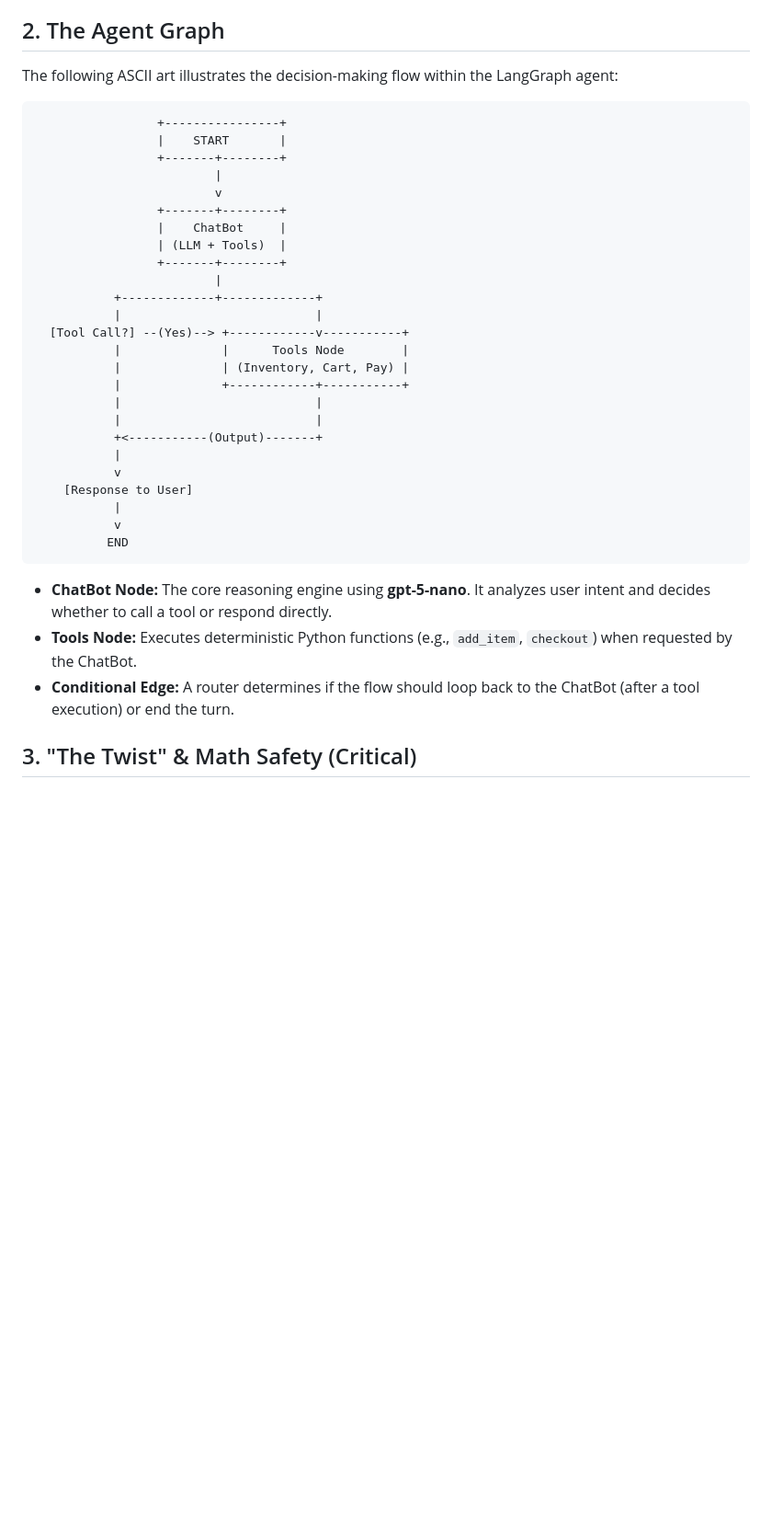
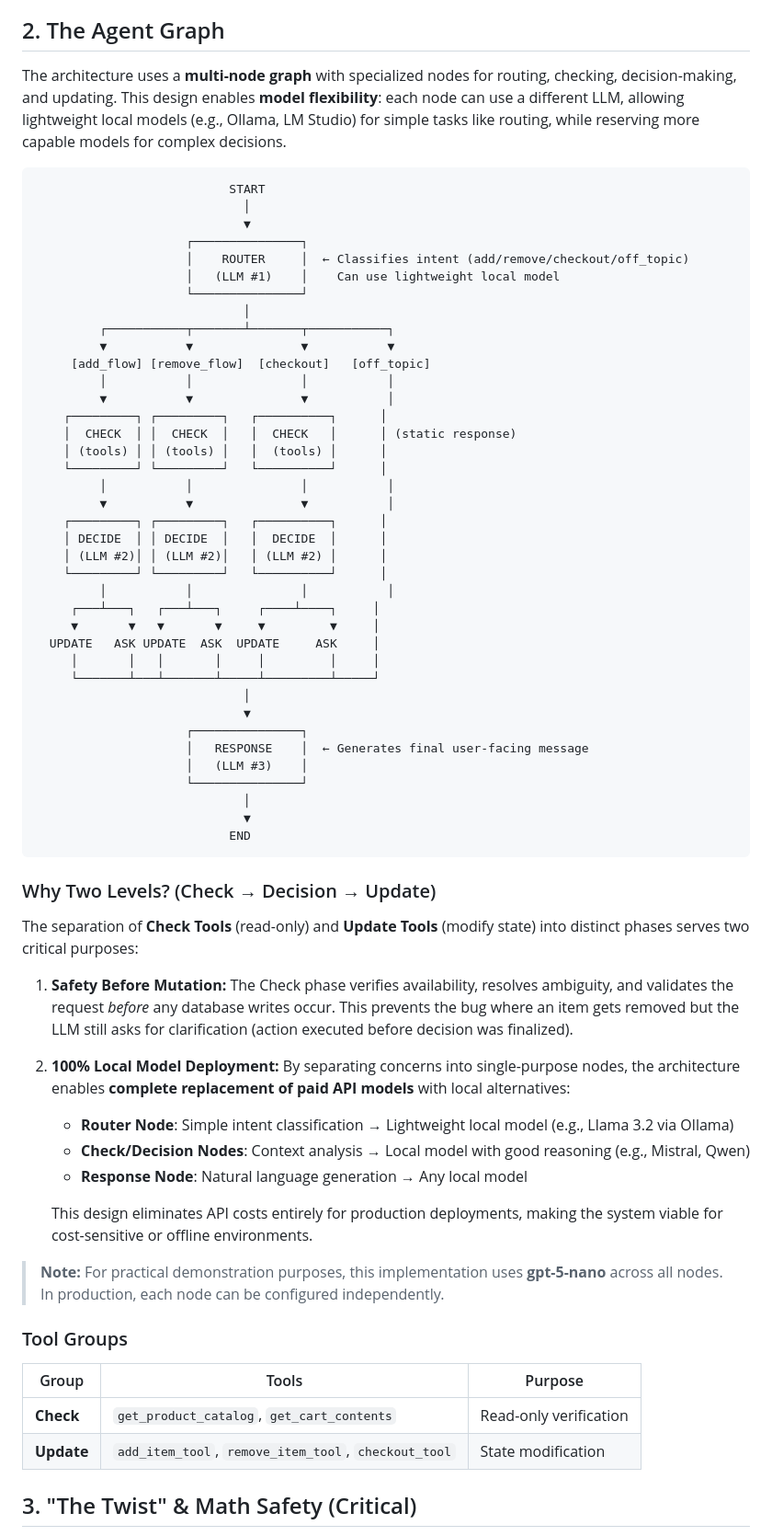
Before and after one commit to TrueFit/CashRegister, a Markdown page: README.md, the part around the change printed below. Shown: that part at 92% size. GitHub-like rendering; blank space fills up the shorter version.

````diff
--- a/README.md
+++ b/README.md
@@ -10,39 +16,70 @@ This project implements a robust **Stateless Agent / Stateful Database** archite
 
 ## 2. The Agent Graph
 
-The following ASCII art illustrates the decision-making flow within the LangGraph agent:
+The architecture uses a **multi-node graph** with specialized nodes for routing, checking, decision-making, and updating. This design enables **model flexibility**: each node can use a different LLM, allowing lightweight local models (e.g., Ollama, LM Studio) for simple tasks like routing, while reserving more capable models for complex decisions.
 
-```ascii
-                 +----------------+
-                 |    START       |
-                 +-------+--------+
-                         |
-                         v
-                 +-------+--------+
-                 |    ChatBot     |
-                 | (LLM + Tools)  |
-                 +-------+--------+
-                         |
-           +-------------+-------------+
-           |                           |
-  [Tool Call?] --(Yes)--> +------------v-----------+
-           |              |      Tools Node        |
-           |              | (Inventory, Cart, Pay) |
-           |              +------------+-----------+
-           |                           |
-           |                           |
-           +<-----------(Output)-------+
-           |
-           v
-    [Response to User]
-           |
-           v
-          END
+```
+                           START
+                             │
+                             ▼
+                     ┌───────────────┐
+                     │    ROUTER     │  ← Classifies intent (add/remove/checkout/off_topic)
+                     │   (LLM #1)    │    Can use lightweight local model
+                     └───────────────┘
+                             │
+         ┌───────────┬───────┴───────┬───────────┐
+         ▼           ▼               ▼           ▼
+     [add_flow] [remove_flow]  [checkout]   [off_topic]
+         │           │               │           │
+         ▼           ▼               ▼           │
+    ┌─────────┐ ┌─────────┐   ┌──────────┐      │
+    │  CHECK  │ │  CHECK  │   │  CHECK   │      │ (static response)
+    │ (tools) │ │ (tools) │   │  (tools) │      │
+    └─────────┘ └─────────┘   └──────────┘      │
+         │           │               │           │
+         ▼           ▼               ▼           │
+    ┌─────────┐ ┌─────────┐   ┌──────────┐      │
+    │ DECIDE  │ │ DECIDE  │   │  DECIDE  │      │
+    │ (LLM #2)│ │ (LLM #2)│   │ (LLM #2) │      │
+    └─────────┘ └─────────┘   └──────────┘      │
+         │           │               │           │
+     ┌───┴───┐   ┌───┴───┐     ┌────┴────┐     │
+     ▼       ▼   ▼       ▼     ▼         ▼     │
+  UPDATE   ASK UPDATE  ASK  UPDATE     ASK     │
+     │       │   │       │     │         │     │
+     └───────┴───┴───────┴─────┴─────────┴─────┘
+                             │
+                             ▼
+                     ┌───────────────┐
+                     │   RESPONSE    │  ← Generates final user-facing message
+                     │   (LLM #3)    │
+                     └───────────────┘
+                             │
+                             ▼
+                           END
 ```
 
-*   **ChatBot Node:** The core reasoning engine using **gpt-5-nano**. It analyzes user intent and decides whether to call a tool or respond directly.
-*   **Tools Node:** Executes deterministic Python functions (e.g., `add_item`, `checkout`) when requested by the ChatBot.
-*   **Conditional Edge:** A router determines if the flow should loop back to the ChatBot (after a tool execution) or end the turn.
+### Why Two Levels? (Check → Decision → Update)
+
+The separation of **Check Tools** (read-only) and **Update Tools** (modify state) into distinct phases serves two critical purposes:
+
+1.  **Safety Before Mutation:** The Check phase verifies availability, resolves ambiguity, and validates the request *before* any database writes occur. This prevents the bug where an item gets removed but the LLM still asks for clarification (action executed before decision was finalized).
+
+2.  **100% Local Model Deployment:** By separating concerns into single-purpose nodes, the architecture enables **complete replacement of paid API models** with local alternatives:
+    *   **Router Node**: Simple intent classification → Lightweight local model (e.g., Llama 3.2 via Ollama)
+    *   **Check/Decision Nodes**: Context analysis → Local model with good reasoning (e.g., Mistral, Qwen)
+    *   **Response Node**: Natural language generation → Any local model
+
+    This design eliminates API costs entirely for production deployments, making the system viable for cost-sensitive or offline environments.
+
+> **Note:** For practical demonstration purposes, this implementation uses **gpt-5-nano** across all nodes. In production, each node can be configured independently.
+
+### Tool Groups
+
+| Group | Tools | Purpose |
+|-------|-------|---------|
+| **Check** | `get_product_catalog`, `get_cart_contents` | Read-only verification |
+| **Update** | `add_item_tool`, `remove_item_tool`, `checkout_tool` | State modification |
 
 ## 3. "The Twist" & Math Safety (Critical)
 
````
Also changed, not shown: other parts of README.md (+32 -11 lines), specs/demo.gif (added), 8 other files.
